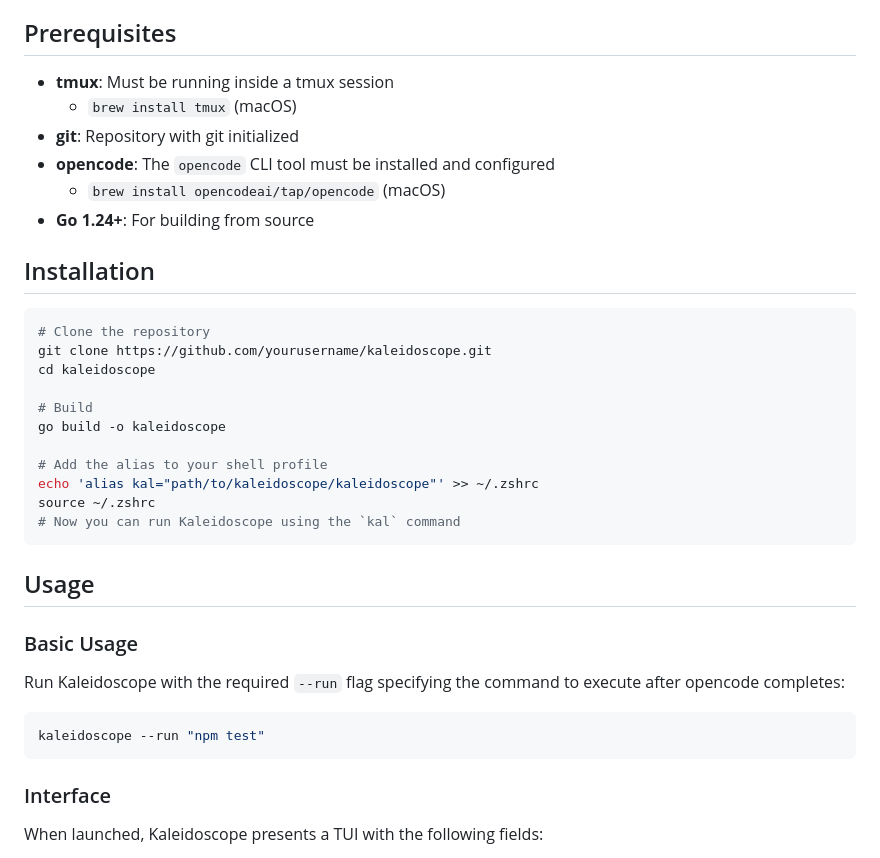
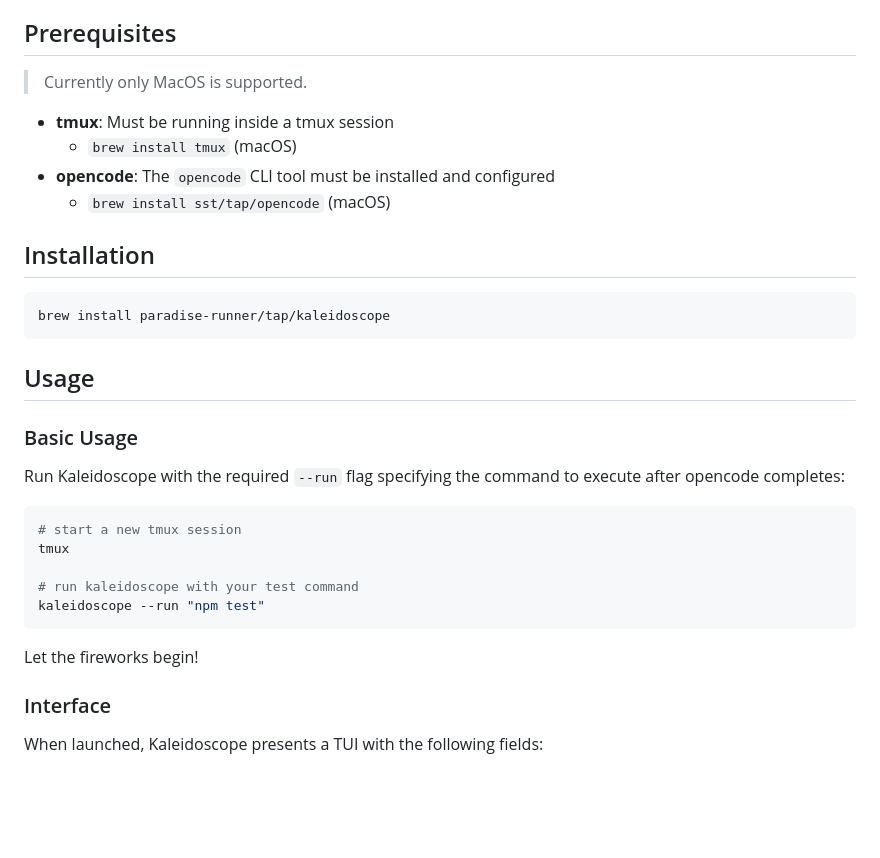
Before and after one commit to paradise-runner/kaleidoscope, a Markdown page: README.md, the part around the change printed below. Rendered like a GitHub page; blank space fills up the shorter version.

````diff
--- a/README.md
+++ b/README.md
@@ -19,28 +19,16 @@ Kaleidoscope is a command-line tool that enables developers to run multiple AI m
 - **Command autocomplete**: Tab completion for commands and model names
 
 ## Prerequisites
-
+> Currently only MacOS is supported.
 - **tmux**: Must be running inside a tmux session
     - `brew install tmux` (macOS)
-- **git**: Repository with git initialized
 - **opencode**: The `opencode` CLI tool must be installed and configured
-    - `brew install opencodeai/tap/opencode` (macOS)
-- **Go 1.24+**: For building from source
+    - `brew install sst/tap/opencode` (macOS)
 
 ## Installation
 
 ```bash
-# Clone the repository
-git clone https://github.com/yourusername/kaleidoscope.git
-cd kaleidoscope
-
-# Build
-go build -o kaleidoscope
-
-# Add the alias to your shell profile
-echo 'alias kal="path/to/kaleidoscope/kaleidoscope"' >> ~/.zshrc
-source ~/.zshrc
-# Now you can run Kaleidoscope using the `kal` command
+brew install paradise-runner/tap/kaleidoscope
 ```
 
 ## Usage
@@ -50,8 +38,14 @@ source ~/.zshrc
 Run Kaleidoscope with the required `--run` flag specifying the command to execute after opencode completes:
 
 ```bash
+# start a new tmux session
+tmux
+
+# run kaleidoscope with your test command
 kaleidoscope --run "npm test"
 ```
+
+Let the fireworks begin!
 
 <image src="assets/kaleidoscope-demo.gif" alt="kaleidoscope demo" width="600"/>
 
````
Also changed, not shown: other parts of README.md (+2 -20 lines).
